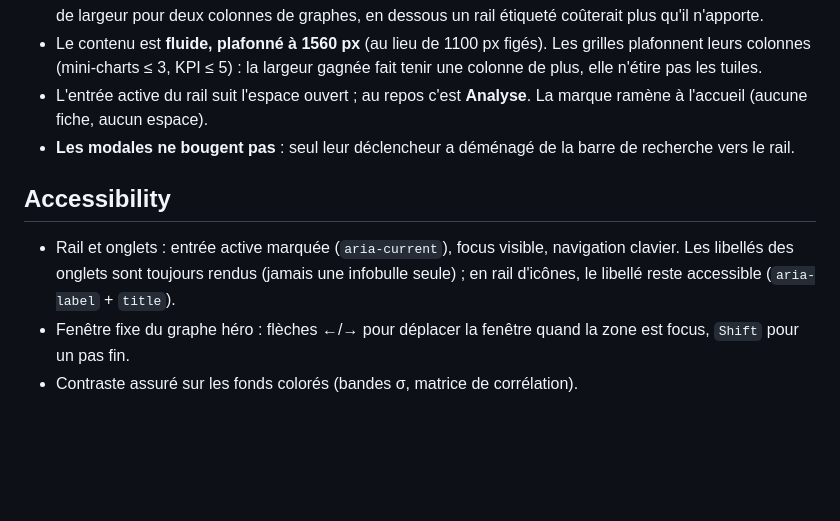
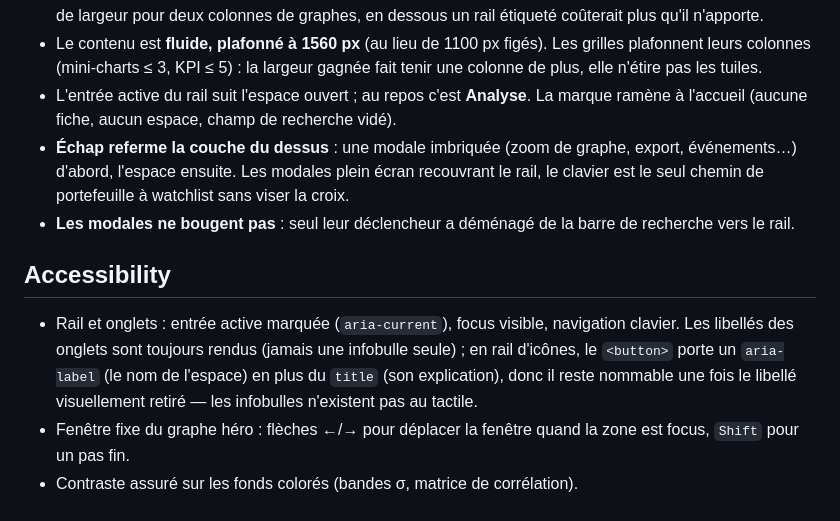
Before and after one commit to Beccariavf/obole, a Markdown page: aidd_docs/memory/design.md, the part around the change. GitHub-like rendering; blank space fills up the shorter version.

```diff
--- a/aidd_docs/memory/design.md
+++ b/aidd_docs/memory/design.md
@@ -80,7 +80,10 @@ Le langage visuel : charte, jetons et conventions de graphiques.
   plafonnent leurs colonnes (mini-charts ≤ 3, KPI ≤ 5) : la largeur gagnée fait tenir une
   colonne de plus, elle n'étire pas les tuiles.
 - L'entrée active du rail suit l'espace ouvert ; au repos c'est **Analyse**. La marque
-  ramène à l'accueil (aucune fiche, aucun espace).
+  ramène à l'accueil (aucune fiche, aucun espace, champ de recherche vidé).
+- **Échap referme la couche du dessus** : une modale imbriquée (zoom de graphe, export,
+  événements…) d'abord, l'espace ensuite. Les modales plein écran recouvrant le rail, le
+  clavier est le seul chemin de portefeuille à watchlist sans viser la croix.
 - **Les modales ne bougent pas** : seul leur déclencheur a déménagé de la barre de
   recherche vers le rail.
 
@@ -88,7 +91,9 @@ Le langage visuel : charte, jetons et conventions de graphiques.
 
 - Rail et onglets : entrée active marquée (`aria-current`), focus visible, navigation
   clavier. Les libellés des onglets sont toujours rendus (jamais une infobulle seule) ; en
-  rail d'icônes, le libellé reste accessible (`aria-label` + `title`).
+  rail d'icônes, le `<button>` porte un `aria-label` (le nom de l'espace) en plus du
+  `title` (son explication), donc il reste nommable une fois le libellé visuellement
+  retiré — les infobulles n'existent pas au tactile.
 - Fenêtre fixe du graphe héro : flèches ←/→ pour déplacer la fenêtre quand la zone est
   focus, `Shift` pour un pas fin.
 - Contraste assuré sur les fonds colorés (bandes σ, matrice de corrélation).
```
Also changed, not shown: CLAUDE.md (+3 -2 lines), chantiers/28-coquille-navigation.md (+16 -0 lines).
